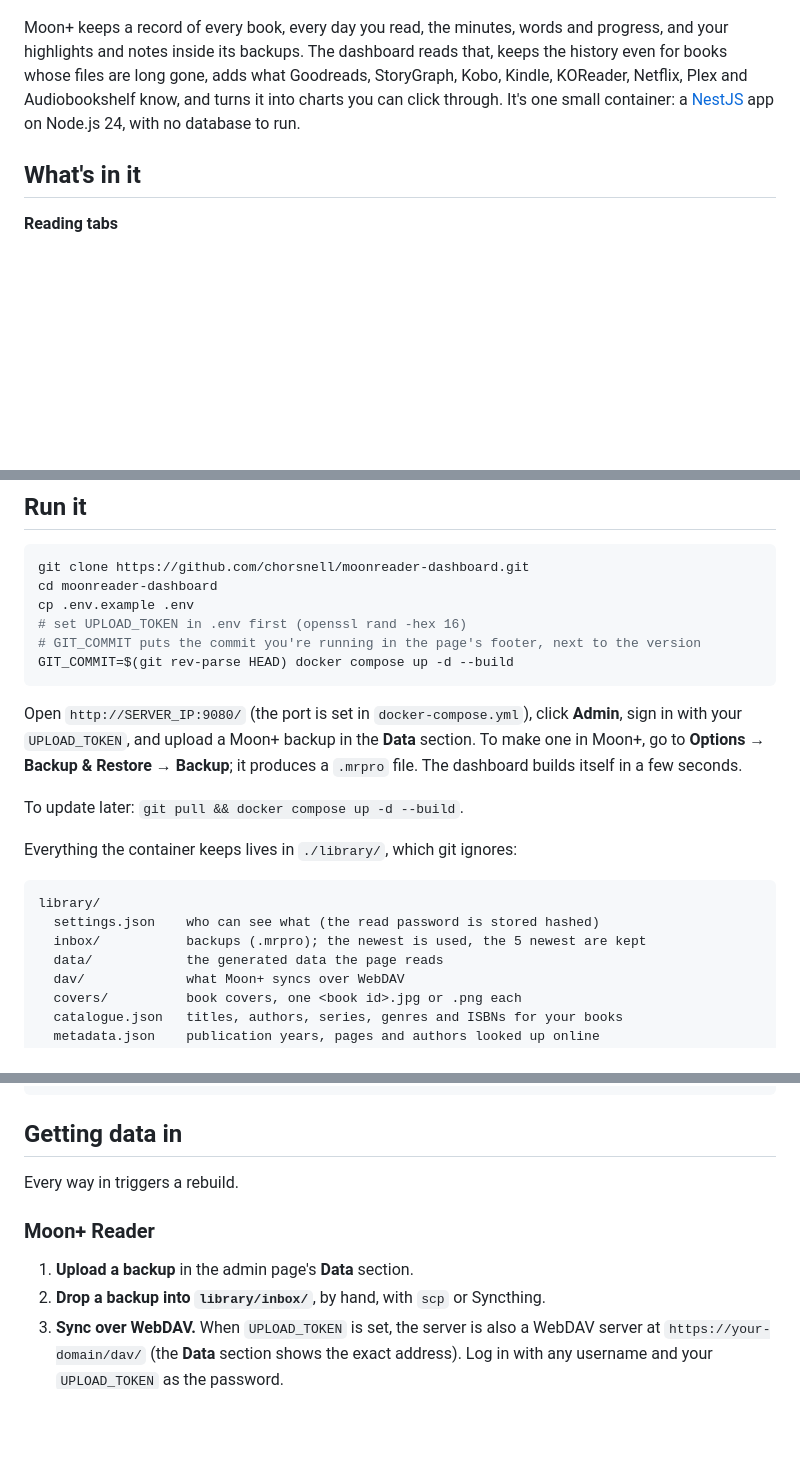
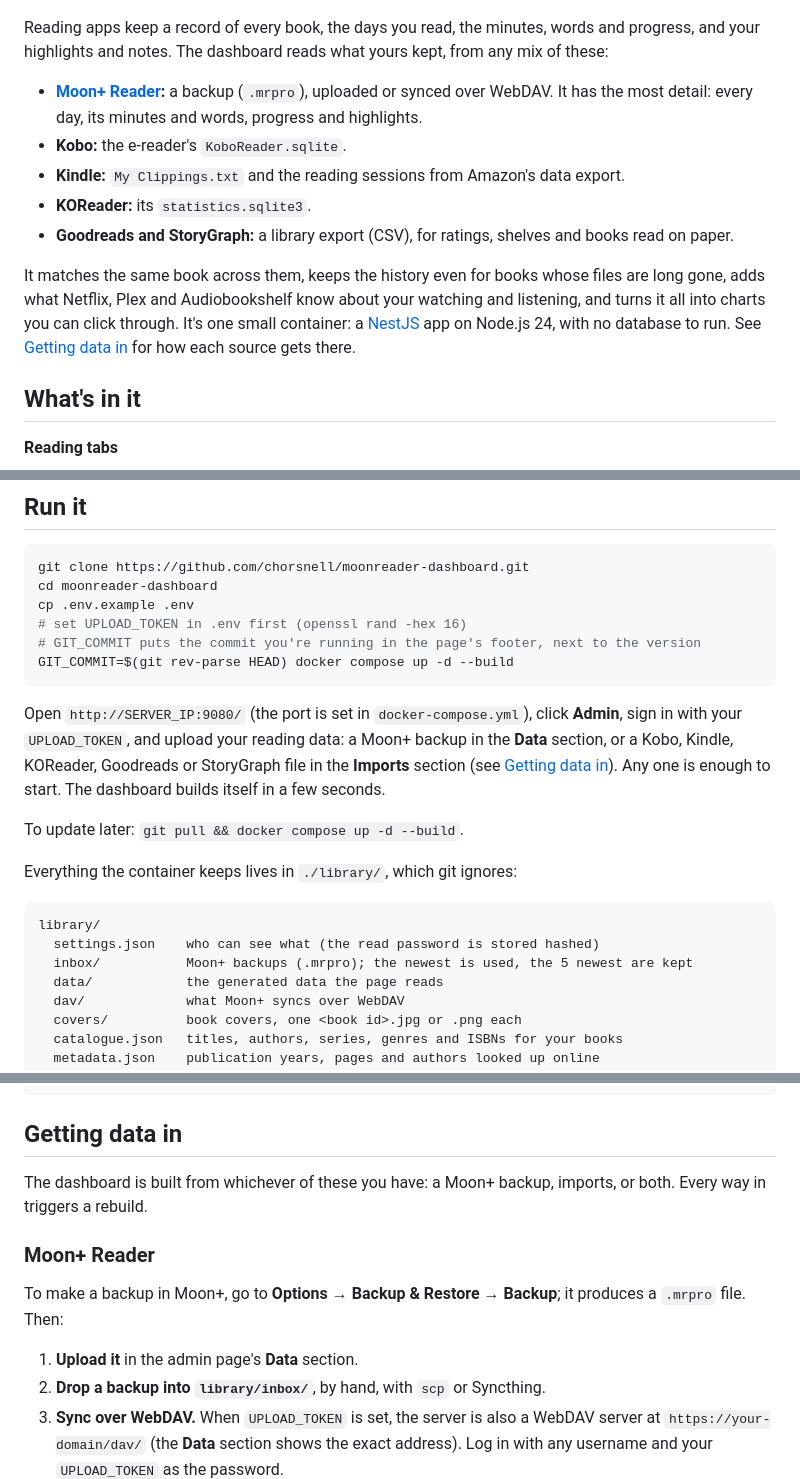
Before and after one commit to chorsnell/moonreader-dashboard, a Markdown page: README.md, 3 parts joined by grey strips. Drawn GitHub-style; blank space fills up the shorter version.

````diff
--- a/README.md
+++ b/README.md
@@ -9,7 +9,15 @@ A self-hosted dashboard for your [Moon+ Reader](https://www.moondownload.com/) r
 
 <a href="https://chorsnell.github.io/moonreader-dashboard/"><picture><source media="(prefers-color-scheme: dark)" srcset="docs/screenshots/overview-dark.png"><img src="docs/screenshots/overview.png" alt="The Overview tab"></picture></a>
 
-Moon+ keeps a record of every book, every day you read, the minutes, words and progress, and your highlights and notes inside its backups. The dashboard reads that, keeps the history even for books whose files are long gone, adds what Goodreads, StoryGraph, Kobo, Kindle, KOReader, Netflix, Plex and Audiobookshelf know, and turns it into charts you can click through. It's one small container: a [NestJS](https://nestjs.com) app on Node.js 24, with no database to run.
+Reading apps keep a record of every book, the days you read, the minutes, words and progress, and your highlights and notes. The dashboard reads what yours kept, from any mix of these:
+
+- **[Moon+ Reader](https://www.moondownload.com/):** a backup (`.mrpro`), uploaded or synced over WebDAV. It has the most detail: every day, its minutes and words, progress and highlights.
+- **Kobo:** the e-reader's `KoboReader.sqlite`.
+- **Kindle:** `My Clippings.txt` and the reading sessions from Amazon's data export.
+- **KOReader:** its `statistics.sqlite3`.
+- **Goodreads and StoryGraph:** a library export (CSV), for ratings, shelves and books read on paper.
+
+It matches the same book across them, keeps the history even for books whose files are long gone, adds what Netflix, Plex and Audiobookshelf know about your watching and listening, and turns it all into charts you can click through. It's one small container: a [NestJS](https://nestjs.com) app on Node.js 24, with no database to run. See [Getting data in](#getting-data-in) for how each source gets there.
 
 ## What's in it
 
@@ -95,7 +103,7 @@ cp .env.example .env
 GIT_COMMIT=$(git rev-parse HEAD) docker compose up -d --build
 ```
 
-Open `http://SERVER_IP:9080/` (the port is set in `docker-compose.yml`), click **Admin**, sign in with your `UPLOAD_TOKEN`, and upload a Moon+ backup in the **Data** section. To make one in Moon+, go to **Options → Backup & Restore → Backup**; it produces a `.mrpro` file. The dashboard builds itself in a few seconds.
+Open `http://SERVER_IP:9080/` (the port is set in `docker-compose.yml`), click **Admin**, sign in with your `UPLOAD_TOKEN`, and upload your reading data: a Moon+ backup in the **Data** section, or a Kobo, Kindle, KOReader, Goodreads or StoryGraph file in the **Imports** section (see [Getting data in](#getting-data-in)). Any one is enough to start. The dashboard builds itself in a few seconds.
 
 To update later: `git pull && docker compose up -d --build`.
 
@@ -104,7 +112,7 @@ Everything the container keeps lives in `./library/`, which git ignores:
 ```
 library/
   settings.json    who can see what (the read password is stored hashed)
-  inbox/           backups (.mrpro); the newest is used, the 5 newest are kept
+  inbox/           Moon+ backups (.mrpro); the newest is used, the 5 newest are kept
   data/            the generated data the page reads
   dav/             what Moon+ syncs over WebDAV
   covers/          book covers, one <book id>.jpg or .png each
@@ -126,11 +134,13 @@ library/
 
 ## Getting data in
 
-Every way in triggers a rebuild.
+The dashboard is built from whichever of these you have: a Moon+ backup, imports, or both. Every way in triggers a rebuild.
 
 ### Moon+ Reader
 
-1. **Upload a backup** in the admin page's **Data** section.
+To make a backup in Moon+, go to **Options → Backup & Restore → Backup**; it produces a `.mrpro` file. Then:
+
+1. **Upload it** in the admin page's **Data** section.
 2. **Drop a backup into `library/inbox/`**, by hand, with `scp` or Syncthing.
 3. **Sync over WebDAV.** When `UPLOAD_TOKEN` is set, the server is also a WebDAV server at `https://your-domain/dav/` (the **Data** section shows the exact address). Log in with any username and your `UPLOAD_TOKEN` as the password.
    - **Reading positions:** in a book, **Miscellaneous → Sync reading positions via Dropbox/WebDAV**, choose WebDAV and enter the address and login. Progress, "On the go" and finished status then stay current between backups. Minutes and words per day still only come from backups, because that's the only place Moon+ records them.
````
Also changed, not shown: other parts of README.md (+15 -15 lines), docs/integrations.md (+2 -2 lines), web/features/README.md (+9 -0 lines).
